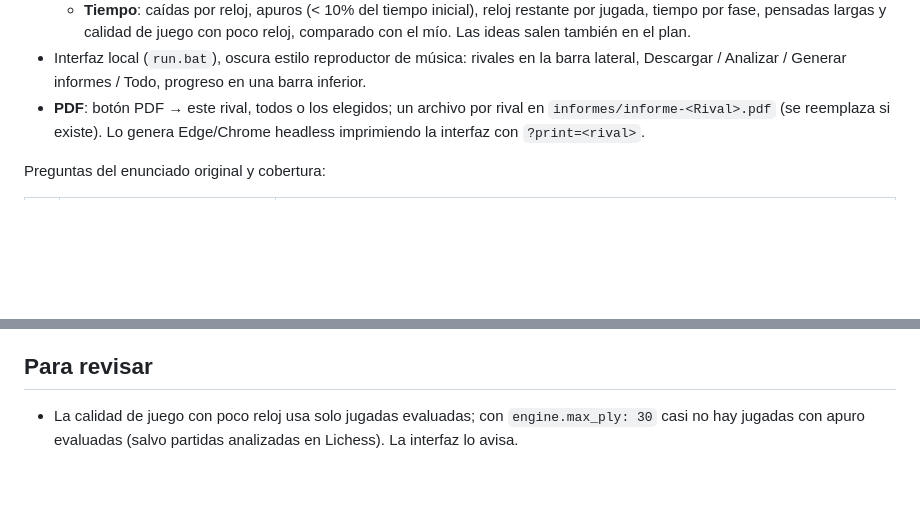
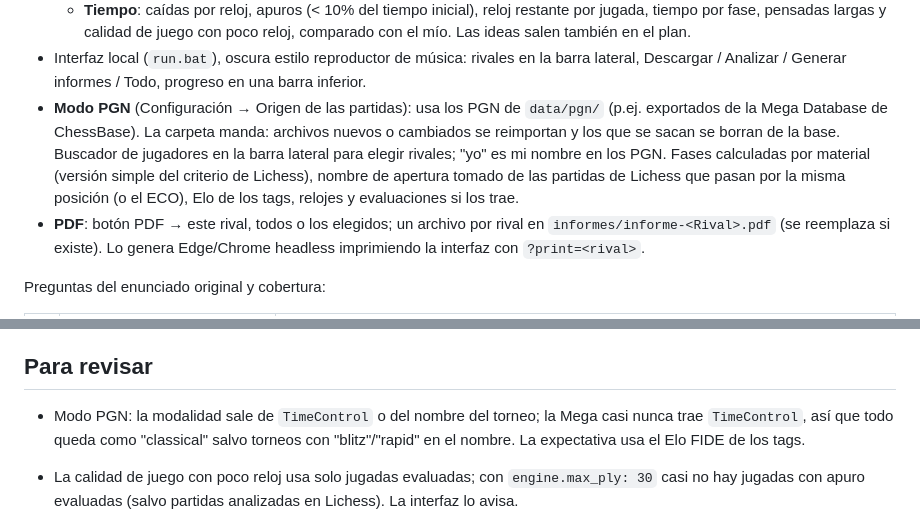
Before and after one commit to Capsula12/tegchess, a Markdown page: docs/ESTADO.md, 2 parts joined by grey strips. GitHub-like rendering; blank space fills up the shorter version.

Commit message:
Documentación del modo PGN
Co-Authored-By: Claude Opus 5.5 <noreply@anthropic.com>

```diff
--- a/docs/ESTADO.md
+++ b/docs/ESTADO.md
@@ -29,6 +29,11 @@
     pensadas largas y calidad de juego con poco reloj, comparado con el mío. Las ideas salen también en el plan.
 - Interfaz local (`run.bat`), oscura estilo reproductor de música: rivales en la barra lateral, Descargar / Analizar /
   Generar informes / Todo, progreso en una barra inferior.
+- **Modo PGN** (Configuración → Origen de las partidas): usa los PGN de `data/pgn/` (p.ej. exportados de la
+  Mega Database de ChessBase). La carpeta manda: archivos nuevos o cambiados se reimportan y los que se sacan se
+  borran de la base. Buscador de jugadores en la barra lateral para elegir rivales; "yo" es mi nombre en los PGN.
+  Fases calculadas por material (versión simple del criterio de Lichess), nombre de apertura tomado de las partidas
+  de Lichess que pasan por la misma posición (o el ECO), Elo de los tags, relojes y evaluaciones si los trae.
 - **PDF**: botón PDF → este rival, todos o los elegidos; un archivo por rival en `informes/informe-<Rival>.pdf`
   (se reemplaza si existe). Lo genera Edge/Chrome headless imprimiendo la interfaz con `?print=<rival>`.
 
@@ -64,6 +69,9 @@ Preguntas del enunciado original y cobertura:
 
 ## Para revisar
 
+- Modo PGN: la modalidad sale de `TimeControl` o del nombre del torneo; la Mega casi nunca trae `TimeControl`, así que
+  todo queda como "classical" salvo torneos con "blitz"/"rapid" en el nombre. La expectativa usa el Elo FIDE de los tags.
+
 - La calidad de juego con poco reloj usa solo jugadas evaluadas; con `engine.max_ply: 30` casi no hay jugadas
   con apuro evaluadas (salvo partidas analizadas en Lichess). La interfaz lo avisa.
 - Un 429 en la descarga es esperable tras varios pedidos seguidos: el cliente espera 65 s y sigue. Hoy solo se ve
```
Also changed, not shown: CLAUDE.md (+5 -0 lines).
